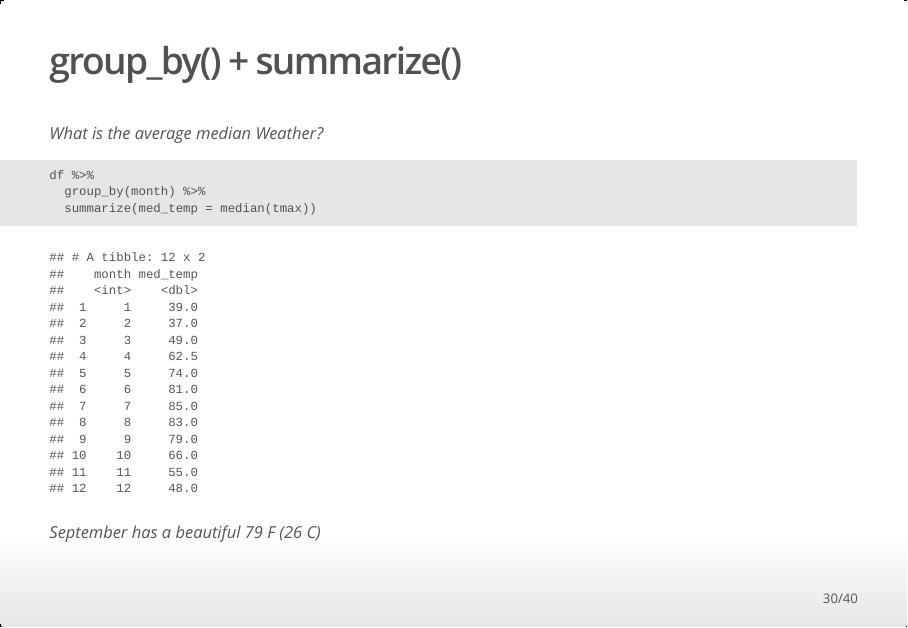
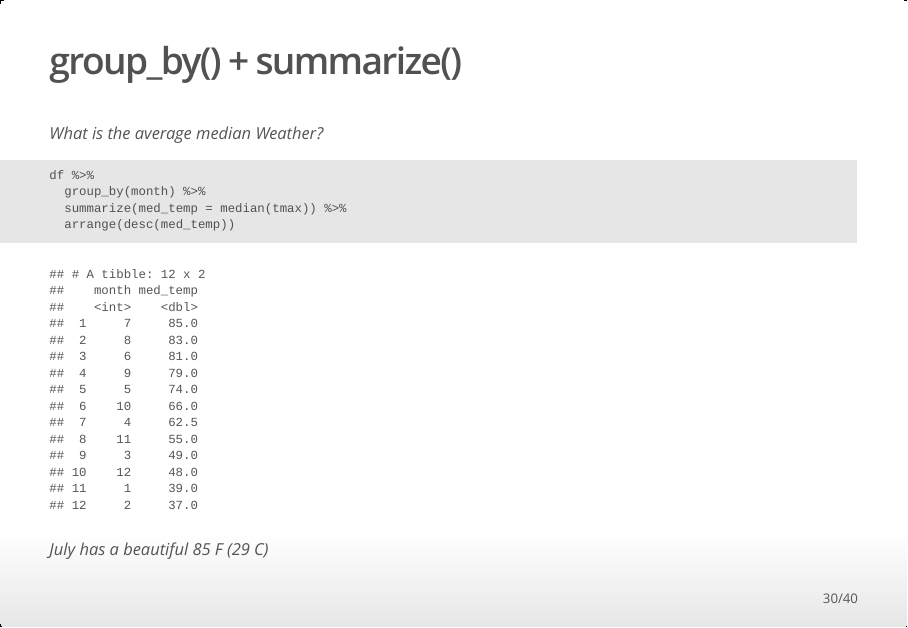
Before and after one commit to datadrivenenvirolab/day-of-data-2.0, an R Markdown document (3-data exploration/workshop_.rmd): page 30 of 40. The pictures show the output file 3-data exploration/workshop_.html that the author committed with the source, opened offline.

Commit message:
little changes

````diff
--- a/3-data exploration/workshop_.rmd
+++ b/3-data exploration/workshop_.rmd
@@ -361,9 +361,10 @@ df %>%
 ```{r}
 df %>%
   group_by(month) %>%
-  summarize(med_temp = median(tmax))
+  summarize(med_temp = median(tmax)) %>%
+  arrange(desc(med_temp))
 ```
-*September has a beautiful 79 F (26 C)*
+*July has a beautiful 85 F (29 C)*
 
 ## group_by() + summarize()
 
````
Also changed, not shown: 3-data exploration/workshop_.html.
